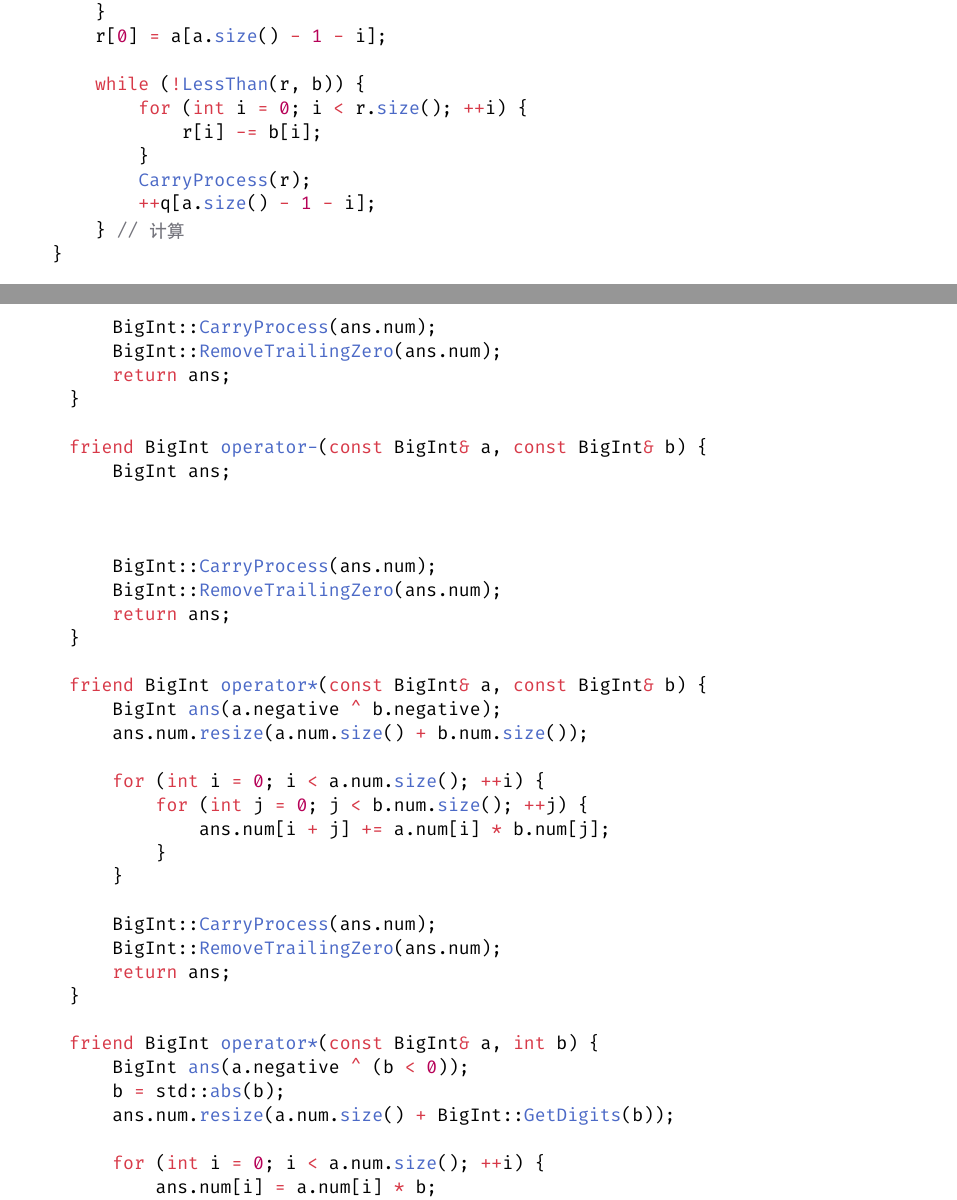
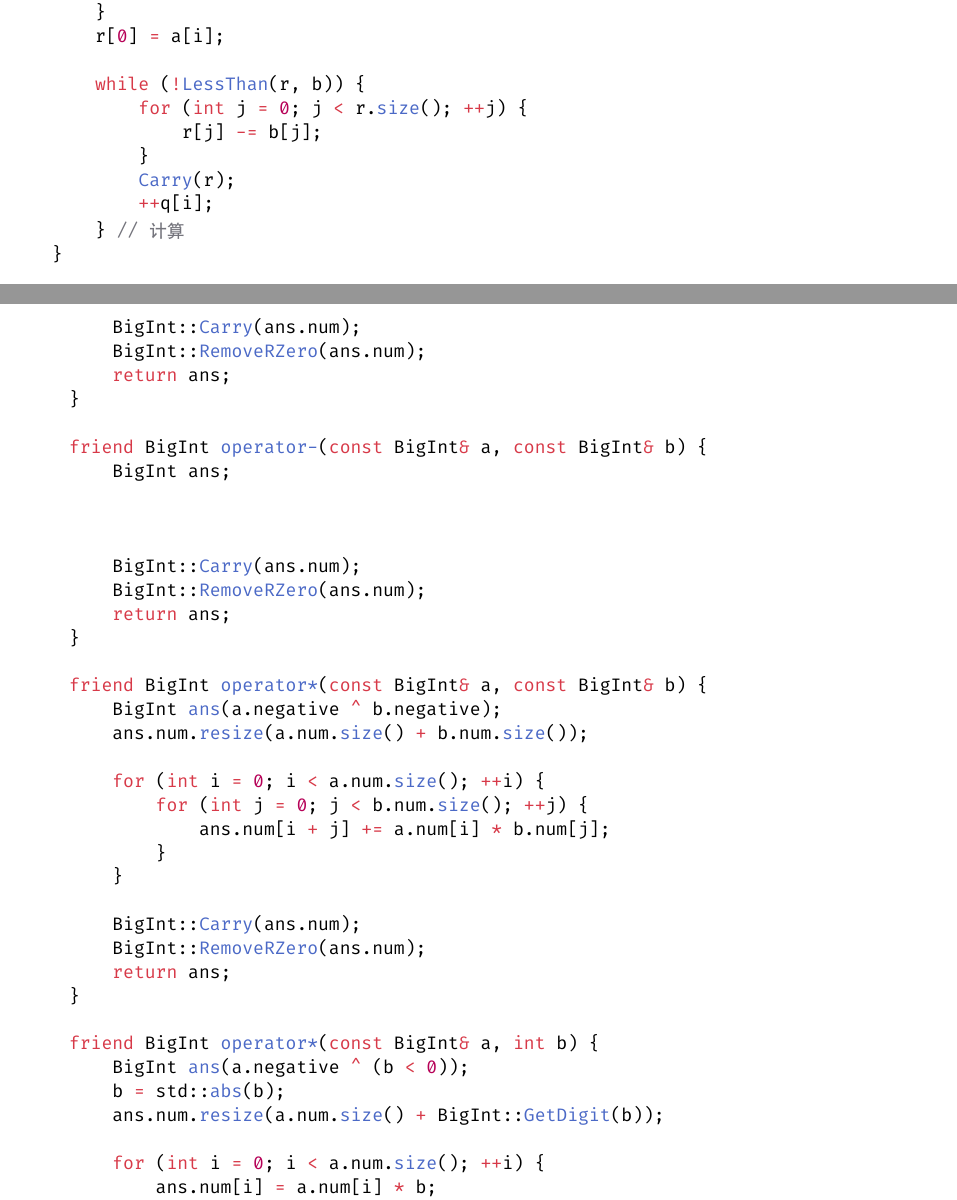
Before and after one commit to 354987135/rep, a Typst document (typ/algorithms.typ): two parts of pages 9 and 13 of 14, joined at a grey line, cut so that both start at the same text. Compiled offline with Typst 0.15; a missing font is replaced by an installed copy or a similar font.

Commit message:
Update algorithms.typ

````diff
--- a/typ/algorithms.typ
+++ b/typ/algorithms.typ
@@ -183,7 +182,8 @@ void RemoveTrailingZero(std::vector<int>& n) {
-        int carry = 0;
+    void Carry(std::vector<int>& n) {
+        int car = 0;
         for (int i = 0; i < n.size(); ++i) {
-            n[i] += carry;
-            carry = n[i] / 10;
+            n[i] += car;
+            car = n[i] / 10;
             n[i] %= 10;
         }
     }
@@ -229,11 +229,11 @@ void RemoveTrailingZero(std::vector<int>& n) {
 
     改进后的进位处理代码实现如下
     ```cpp
-    void CarryProcess(std::vector<int>& n) {
-        int carry = 0;
+    void Carry(std::vector<int>& n) {
+        int car = 0;
         for (int i = 0; i < n.size(); ++i) {
-            n[i] += carry;
-            carry = n[i] / 10 - (n[i] % 10 < 0);
+            n[i] += car;
+            car = n[i] / 10 - (n[i] % 10 < 0);
             n[i] = n[i] % 10 + (n[i] % 10 < 0) * 10;
         }
     }
@@ -316,8 +316,8 @@ void RemoveTrailingZero(std::vector<int>& n) {
     for (int i = 0; i < s.size(); ++i) {
         ans[i] = a[i] * b;
     }
-    CarryProcess(ans);
-    RemoveTrailingZero(ans);
+    Carry(ans);
+    RemoveRZero(ans);
     for (int i = ans.size() - 1; i >= 0; --i) {
         std::cout << ans[i];
     }
@@ -359,23 +359,23 @@ void RemoveTrailingZero(std::vector<int>& n) {
 
     例如，在计算$q_3$时，不断从$a_5a_4a_3$中减去$b_2b_1b_0$，差记录在$r$中，当$r < b_2b_1b_0$时，停止减法，此时的$r$就是我们要求的$r'_2r'_1r'_0$，减法的次数就是我们要求的$q_3$，该过程涉及到大整数$r, b$的比较(_@比较大整数[]_)和减法(_@大整数减法[]_)，因此$r, b$数组的长度都应当为$n + 1$
 
-    此外，除法竖式计算是从高位向低位的，这与乘法(_@大整数乘法[]_)相反，在存储$q, r$时需要特别注意这一点
+    此外，除法竖式是从高位向低位计算的，这与乘法(_@大整数乘法[]_)相反，在存储$q, r$时需要特别注意这一点
 
     综上所述，大整数$a, b$的除法代码实现如下
     ```cpp
-    for (int i = 0; i < a.size(); ++i) {
+    for (int i = a.size() - 1; i >= 0; --i) {
         // 将 r 数组的元素整体右移 1 位，将 r[0]，即 r 的末尾空出来，用于计算q[i]之前在末尾追加 1 位 a[i]
         for (int j = r.size() - 1; j >= 1; --j) {
             r[j] = r[j - 1];
         }
-        r[0] = a[a.size() - 1 - i];
+        r[0] = a[i];
 
         while (!LessThan(r, b)) {
-            for (int i = 0; i < r.size(); ++i) {
-                r[i] -= b[i];
+            for (int j = 0; j < r.size(); ++j) {
+                r[j] -= b[j];
             }
-            CarryProcess(r);
-            ++q[a.size() - 1 - i];
+            Carry(r);
+            ++q[i];
         } // 计算
     }
     ```
@@ -402,13 +402,13 @@ void RemoveTrailingZero(std::vector<int>& n) {
     int r = 0; // 余数
     std::vector<int> a = Transform(s), q(a.size());
 
-    for (int i = 0; i < a.size(); ++i) {
-        r = r * 10 + a[a.size() - 1 - i];
-        q[a.size() - 1 - i] = r / b;
+    for (int i = a.size() - 1; i >= 0; --i) {
+        r = r * 10 + a[i];
+        q[i] = r / b;
         r %= b;
     }
 
-    RemoveTrailingZero(q);
+    RemoveRZero(q);
     for (int i = q.size() - 1; i >= 0; --i) {
         std::cout << q[i];
     }
@@ -475,8 +475,7 @@ private:
         return cnt;
     }
 
-    static void CarryProcess(std::vector<int>& n) {
-        int carry = 0;
+    static void Carry(std::vector<int>& n) {
+        int car = 0;
         for (int i = 0; i < n.size(); ++i) {
-            n[i] += carry;
-            carry = n[i] / 10 - (n[i] % 10 < 0);
+            n[i] += car;
@@ -554,8 +554,8 @@ public:
 
 
 
-        BigInt::CarryProcess(ans.num);
-        BigInt::RemoveTrailingZero(ans.num);
+        BigInt::Carry(ans.num);
+        BigInt::RemoveRZero(ans.num);
         return ans;
     }
 
@@ -564,8 +564,8 @@ public:
 
 
 
-        BigInt::CarryProcess(ans.num);
-        BigInt::RemoveTrailingZero(ans.num);
+        BigInt::Carry(ans.num);
+        BigInt::RemoveRZero(ans.num);
         return ans;
     }
 
@@ -579,22 +579,22 @@ public:
             }
         }
 
-        BigInt::CarryProcess(ans.num);
-        BigInt::RemoveTrailingZero(ans.num);
+        BigInt::Carry(ans.num);
+        BigInt::RemoveRZero(ans.num);
         return ans;
     }
 
     friend BigInt operator*(const BigInt& a, int b) {
         BigInt ans(a.negative ^ (b < 0));
         b = std::abs(b);
-        ans.num.resize(a.num.size() + BigInt::GetDigits(b));
+        ans.num.resize(a.num.size() + BigInt::GetDigit(b));
 
         for (int i = 0; i < a.num.size(); ++i) {
             ans.num[i] = a.num[i] * b;
         }
 
-        BigInt::CarryProcess(ans.num);
-        BigInt::RemoveTrailingZero(ans.num);
+        BigInt::Carry(ans.num);
+        BigInt::RemoveRZero(ans.num);
         return ans;
     }
 
````
Also changed, not shown: typ/algorithms.typ (14 more changed lines).
